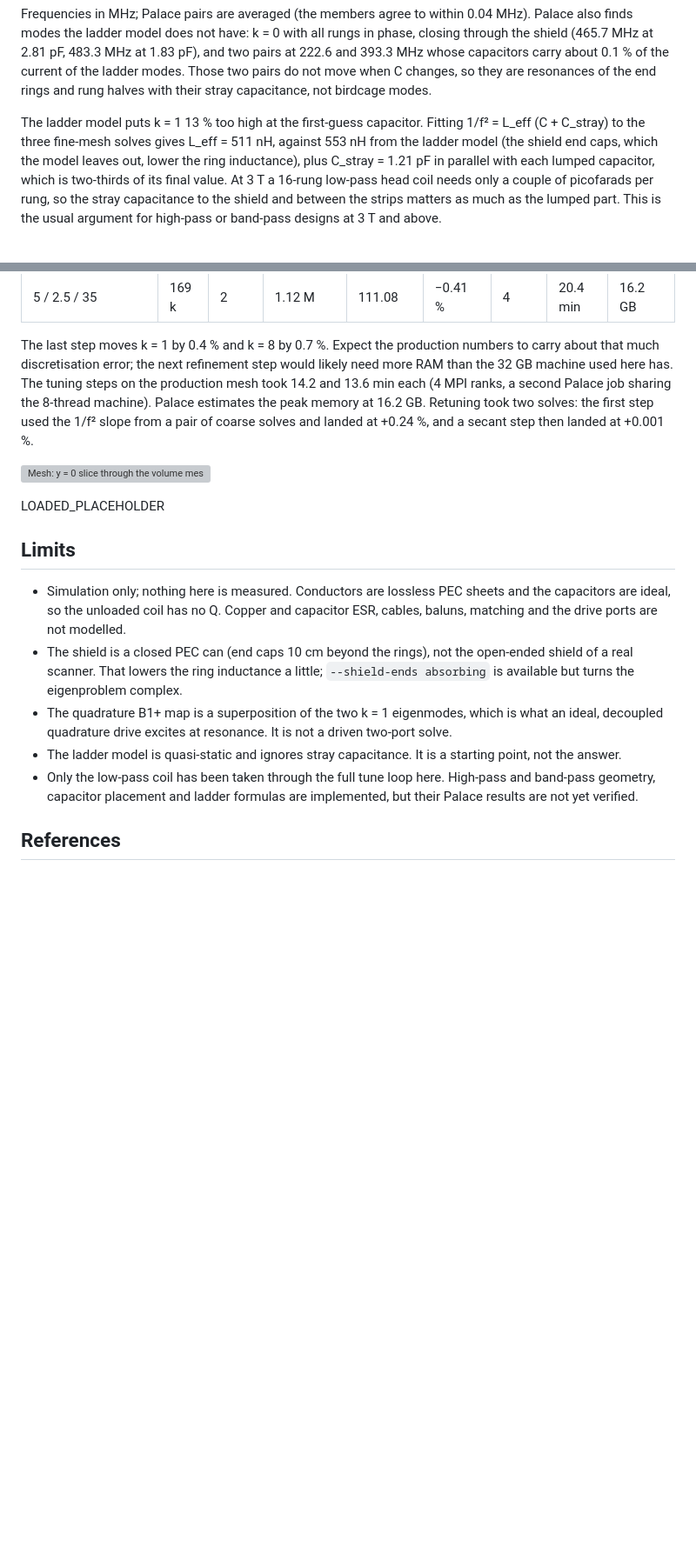
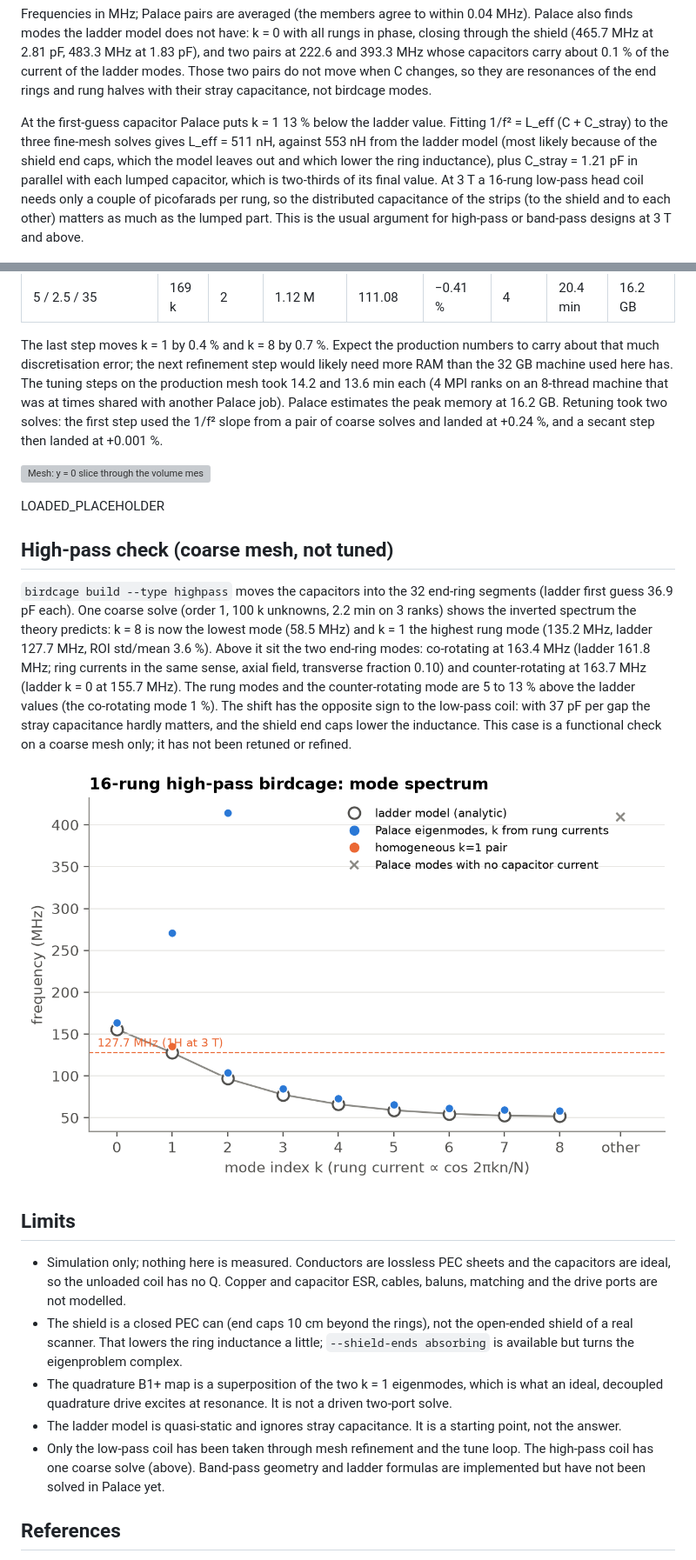
Before and after one commit to benjhardy/birdcage-palace, a Markdown page: README.md, 2 parts joined by grey strips. Shown at 87% size. GitHub-like rendering; pictures changed too: docs/img/highpass_spectrum.png (added); blank space fills up the shorter version; grey boxes are pictures that could not be loaded.

Commit message:
High-pass check, README wording
Co-Authored-By: Claude Opus 5.5 <noreply@anthropic.com>

```diff
--- a/README.md
+++ b/README.md
@@ -116,11 +120,11 @@ at 1.83 pF), and two pairs at 222.6 and 393.3 MHz whose capacitors carry about 0
 modes. Those two pairs do not move when C changes, so they are resonances of the end rings and rung halves with
 their stray capacitance, not birdcage modes.
 
-The ladder model puts k = 1 13 % too high at the first-guess capacitor. Fitting 1/f² = L_eff (C + C_stray) to the
-three fine-mesh solves gives L_eff = 511 nH, against 553 nH from the ladder model (the shield end caps, which the
-model leaves out, lower the ring inductance), plus C_stray = 1.21 pF in parallel with each lumped capacitor, which is
+At the first-guess capacitor Palace puts k = 1 13 % below the ladder value. Fitting 1/f² = L_eff (C + C_stray) to the
+three fine-mesh solves gives L_eff = 511 nH, against 553 nH from the ladder model (most likely because of the shield
+end caps, which the model leaves out and which lower the ring inductance), plus C_stray = 1.21 pF in parallel with each lumped capacitor, which is
 two-thirds of its final value. At 3 T a 16-rung low-pass head coil needs only a couple of picofarads per rung, so the
-stray capacitance to the shield and between the strips matters as much as the lumped part. This is the usual argument
+distributed capacitance of the strips (to the shield and to each other) matters as much as the lumped part. This is the usual argument
 for high-pass or band-pass designs at 3 T and above.
 
 ![|B| maps per mode](docs/img/b1_maps.png)
@@ -141,13 +145,27 @@ gives an azimuthal field that vanishes on the axis (33 %).
 
 The last step moves k = 1 by 0.4 % and k = 8 by 0.7 %. Expect the production numbers to carry about that much
 discretisation error; the next refinement step would likely need more RAM than the 32 GB machine used here has. The
-tuning steps on the production mesh took 14.2 and 13.6 min each (4 MPI ranks, a second Palace job sharing the 8-thread
-machine). Palace estimates the peak memory at 16.2 GB. Retuning took two solves: the first step used the 1/f² slope
+tuning steps on the production mesh took 14.2 and 13.6 min each (4 MPI ranks on an 8-thread machine that was at
+times shared with another Palace job). Palace estimates the peak memory at 16.2 GB. Retuning took two solves: the first step used the 1/f² slope
 from a pair of coarse solves and landed at +0.24 %, and a secant step then landed at +0.001 %.
 
 ![Mesh: y = 0 slice through the volume mesh and the surface mesh at the capacitor gaps](docs/img/mesh.png)
 
 LOADED_PLACEHOLDER
+
+## High-pass check (coarse mesh, not tuned)
+
+`birdcage build --type highpass` moves the capacitors into the 32 end-ring segments (ladder first guess 36.9 pF each).
+One coarse solve (order 1, 100 k unknowns, 2.2 min on 3 ranks) shows the inverted spectrum the theory predicts:
+k = 8 is now the lowest mode (58.5 MHz) and k = 1 the highest rung mode (135.2 MHz, ladder 127.7 MHz, ROI std/mean
+3.6 %). Above it sit the two end-ring modes: co-rotating at 163.4 MHz (ladder 161.8 MHz; ring currents in the same
+sense, axial field, transverse fraction 0.10) and counter-rotating at 163.7 MHz (ladder k = 0 at 155.7 MHz). The rung
+modes and the counter-rotating mode are 5 to 13 % above the ladder values (the co-rotating mode 1 %). The shift has
+the opposite sign to the low-pass coil: with 37 pF per gap the stray capacitance hardly matters, and the shield end caps lower the inductance. This case is a functional
+check on a coarse mesh only; it has not been retuned or refined.
+
+![High-pass mode spectrum](docs/img/highpass_spectrum.png)
+
 
 ## Limits
 
@@ -158,8 +176,8 @@ LOADED_PLACEHOLDER
 * The quadrature B1+ map is a superposition of the two k = 1 eigenmodes, which is what an ideal, decoupled
   quadrature drive excites at resonance. It is not a driven two-port solve.
 * The ladder model is quasi-static and ignores stray capacitance. It is a starting point, not the answer.
-* Only the low-pass coil has been taken through the full tune loop here. High-pass and band-pass geometry, capacitor
-  placement and ladder formulas are implemented, but their Palace results are not yet verified.
+* Only the low-pass coil has been taken through mesh refinement and the tune loop. The high-pass coil has one coarse
+  solve (above). Band-pass geometry and ladder formulas are implemented but have not been solved in Palace yet.
 
 ## References
 
```
Also changed, not shown: other parts of README.md (+8 -4 lines), docs/img/highpass_b1_maps.png (added), 1 other file.
